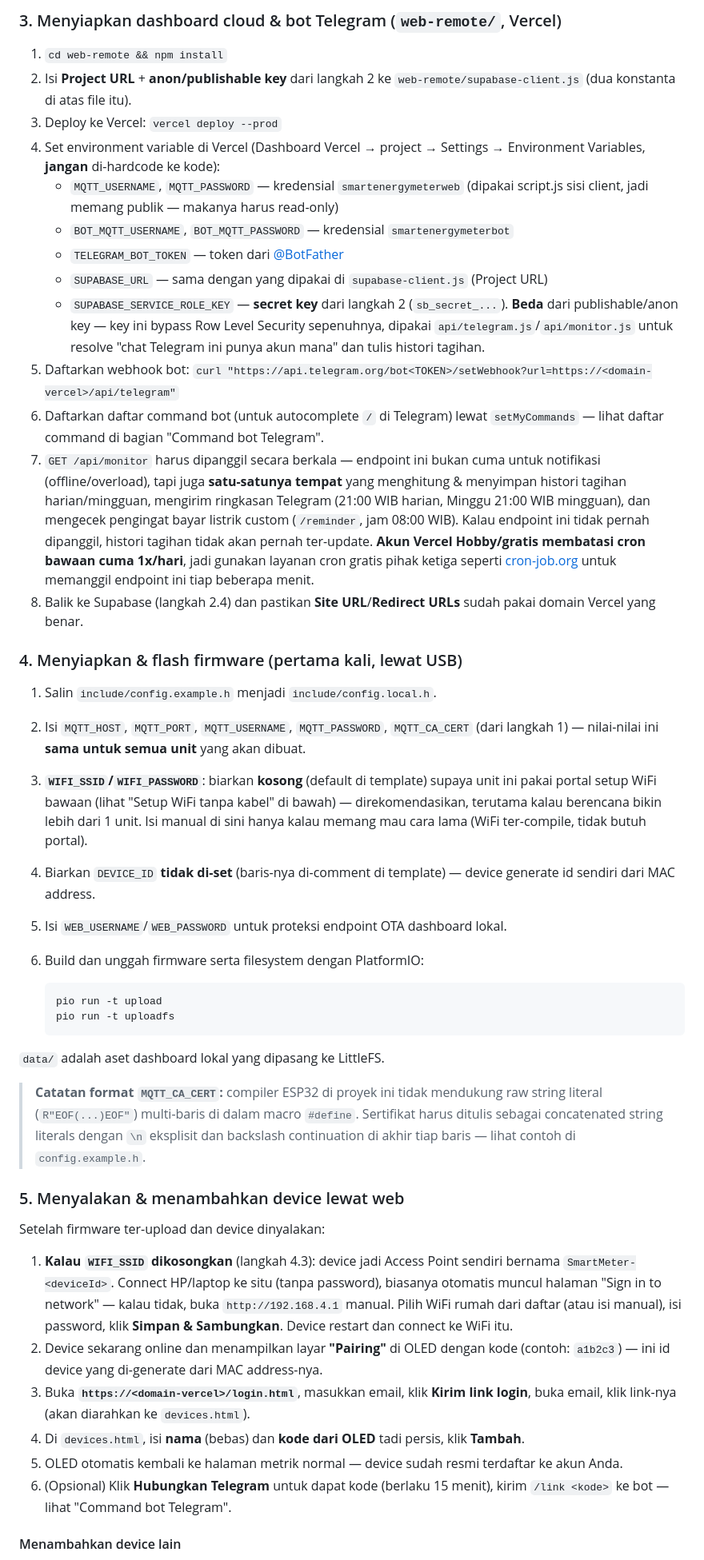
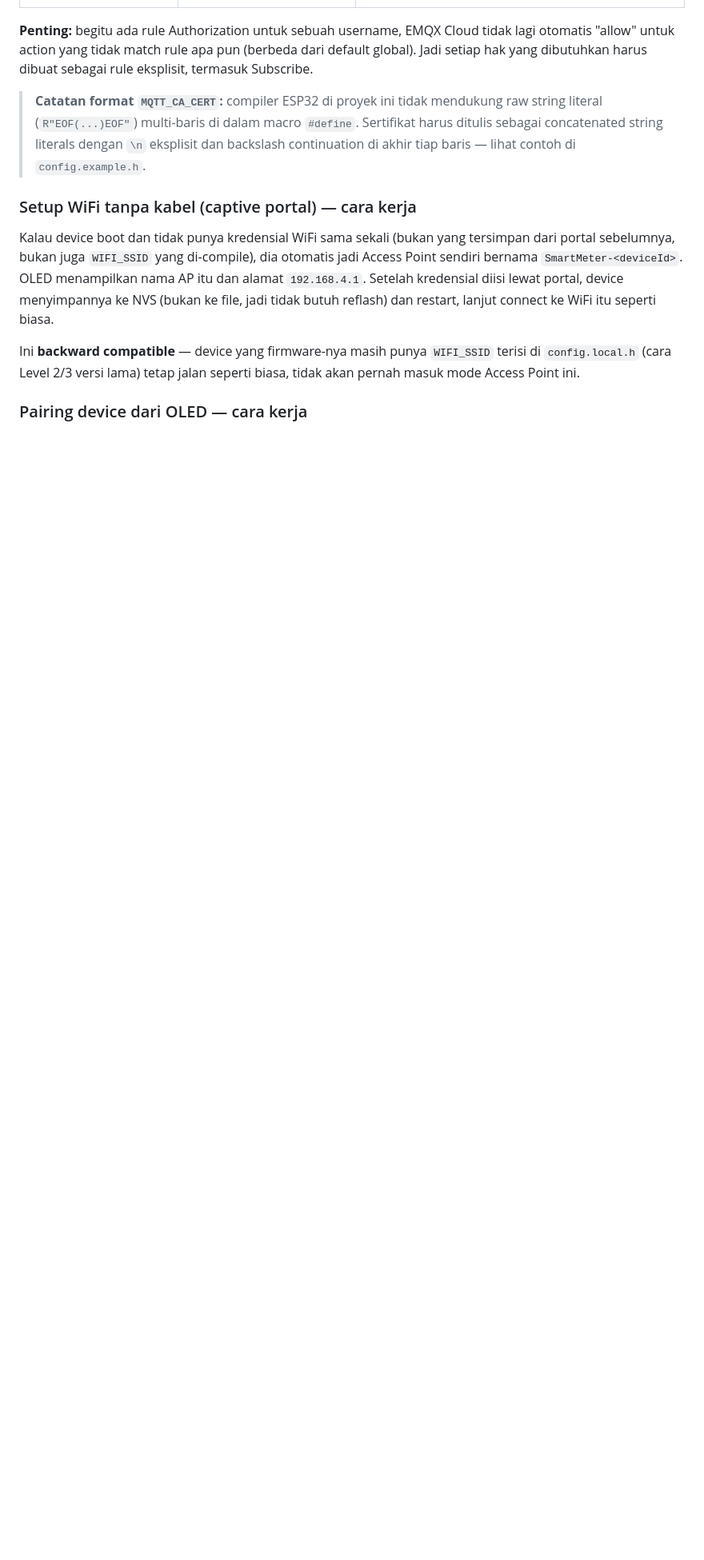
Before and after one commit to yusfikarfirmansamudra933-blip/SmartEnergyMeter-Web-main--1-, a Markdown page: SmartEnergyMeter-Web-main/README.md, the part around one of its changes. Shown at 80% size. GitHub-like rendering; blank space fills up the shorter version.

````diff
--- a/SmartEnergyMeter-Web-main/README.md
+++ b/SmartEnergyMeter-Web-main/README.md
@@ -84,47 +182,12 @@ Dipakai untuk login web, daftar device, dan link akun Telegram.
-### 3. Menyiapkan dashboard cloud & bot Telegram (`web-remote/`, Vercel)
-
-1. `cd web-remote && npm install`
-2. Isi **Project URL** + **anon/publishable key** dari langkah 2 ke `web-remote/supabase-client.js` (dua konstanta di atas file itu).
-3. Deploy ke Vercel: `vercel deploy --prod`
-4. Set environment variable di Vercel (Dashboard Vercel → project → Settings → Environment Variables, **jangan** di-hardcode ke kode):
-   - `MQTT_USERNAME`, `MQTT_PASSWORD` — kredensial `smartenergymeterweb` (dipakai script.js sisi client, jadi memang publik — makanya harus read-only)
-   - `BOT_MQTT_USERNAME`, `BOT_MQTT_PASSWORD` — kredensial `smartenergymeterbot`
-   - `TELEGRAM_BOT_TOKEN` — token dari [@BotFather](https://t.me/BotFather)
-   - `SUPABASE_URL` — sama dengan yang dipakai di `supabase-client.js` (Project URL)
-   - `SUPABASE_SERVICE_ROLE_KEY` — **secret key** dari langkah 2 (`sb_secret_...`). **Beda** dari publishable/anon key — key ini bypass Row Level Security sepenuhnya, dipakai `api/telegram.js`/`api/monitor.js` untuk resolve "chat Telegram ini punya akun mana" dan tulis histori tagihan.
-5. Daftarkan webhook bot: `curl "https://api.telegram.org/bot<TOKEN>/setWebhook?url=https://<domain-vercel>/api/telegram"`
-6. Daftarkan daftar command bot (untuk autocomplete `/` di Telegram) lewat `setMyCommands` — lihat daftar command di bagian "Command bot Telegram".
-7. `GET /api/monitor` harus dipanggil secara berkala — endpoint ini bukan cuma untuk notifikasi (offline/overload), tapi juga **satu-satunya tempat** yang menghitung & menyimpan histori tagihan harian/mingguan, mengirim ringkasan Telegram (21:00 WIB harian, Minggu 21:00 WIB mingguan), dan mengecek pengingat bayar listrik custom (`/reminder`, jam 08:00 WIB). Kalau endpoint ini tidak pernah dipanggil, histori tagihan tidak akan pernah ter-update. **Akun Vercel Hobby/gratis membatasi cron bawaan cuma 1x/hari**, jadi gunakan layanan cron gratis pihak ketiga seperti [cron-job.org](https://cron-job.org) untuk memanggil endpoint ini tiap beberapa menit.
-8. Balik ke Supabase (langkah 2.4) dan pastikan **Site URL**/**Redirect URLs** sudah pakai domain Vercel yang benar.
-
-### 4. Menyiapkan & flash firmware (pertama kali, lewat USB)
-
-1. Salin `include/config.example.h` menjadi `include/config.local.h`.
-2. Isi `MQTT_HOST`, `MQTT_PORT`, `MQTT_USERNAME`, `MQTT_PASSWORD`, `MQTT_CA_CERT` (dari langkah 1) — nilai-nilai ini **sama untuk semua unit** yang akan dibuat.
-3. **`WIFI_SSID`/`WIFI_PASSWORD`**: biarkan **kosong** (default di template) supaya unit ini pakai portal setup WiFi bawaan (lihat "Setup WiFi tanpa kabel" di bawah) — direkomendasikan, terutama kalau berencana bikin lebih dari 1 unit. Isi manual di sini hanya kalau memang mau cara lama (WiFi ter-compile, tidak butuh portal).
-4. Biarkan `DEVICE_ID` **tidak di-set** (baris-nya di-comment di template) — device generate id sendiri dari MAC address.
-5. Isi `WEB_USERNAME`/`WEB_PASSWORD` untuk proteksi endpoint OTA dashboard lokal.
-6. Build dan unggah firmware serta filesystem dengan PlatformIO:
-
-   ```sh
-   pio run -t upload
-   pio run -t uploadfs
-   ```
-
-`data/` adalah aset dashboard lokal yang dipasang ke LittleFS.
+**Penting:** begitu ada rule Authorization untuk sebuah username, EMQX Cloud tidak lagi otomatis "allow" untuk action yang tidak match rule apa pun (berbeda dari default global). Jadi setiap hak yang dibutuhkan harus dibuat sebagai rule eksplisit, termasuk Subscribe.
 
 > **Catatan format `MQTT_CA_CERT`:** compiler ESP32 di proyek ini tidak mendukung raw string literal (`R"EOF(...)EOF"`) multi-baris di dalam macro `#define`. Sertifikat harus ditulis sebagai concatenated string literals dengan `\n` eksplisit dan backslash continuation di akhir tiap baris — lihat contoh di `config.example.h`.
 
-### 5. Menyalakan & menambahkan device lewat web
+### Setup WiFi tanpa kabel (captive portal) — cara kerja
 
-Setelah firmware ter-upload dan device dinyalakan:
+Kalau device boot dan tidak punya kredensial WiFi sama sekali (bukan yang tersimpan dari portal sebelumnya, bukan juga `WIFI_SSID` yang di-compile), dia otomatis jadi Access Point sendiri bernama `SmartMeter-<deviceId>`. OLED menampilkan nama AP itu dan alamat `192.168.4.1`. Setelah kredensial diisi lewat portal, device menyimpannya ke NVS (bukan ke file, jadi tidak butuh reflash) dan restart, lanjut connect ke WiFi itu seperti biasa.
 
-1. **Kalau `WIFI_SSID` dikosongkan** (langkah 4.3): device jadi Access Point sendiri bernama `SmartMeter-<deviceId>`. Connect HP/laptop ke situ (tanpa password), biasanya otomatis muncul halaman "Sign in to network" — kalau tidak, buka `http://192.168.4.1` manual. Pilih WiFi rumah dari daftar (atau isi manual), isi password, klik **Simpan & Sambungkan**. Device restart dan connect ke WiFi itu.
-2. Device sekarang online dan menampilkan layar **"Pairing"** di OLED dengan kode (contoh: `a1b2c3`) — ini id device yang di-generate dari MAC address-nya.
-3. Buka **`https://<domain-vercel>/login.html`**, masukkan email, klik **Kirim link login**, buka email, klik link-nya (akan diarahkan ke `devices.html`).
-4. Di `devices.html`, isi **nama** (bebas) dan **kode dari OLED** tadi persis, klik **Tambah**.
-5. OLED otomatis kembali ke halaman metrik normal — device sudah resmi terdaftar ke akun Anda.
-6. (Opsional) Klik **Hubungkan Telegram** untuk dapat kode (berlaku 15 menit), kirim `/link <kode>` ke bot — lihat "Command bot Telegram".
+Ini **backward compatible** — device yang firmware-nya masih punya `WIFI_SSID` terisi di `config.local.h` (cara Level 2/3 versi lama) tetap jalan seperti biasa, tidak akan pernah masuk mode Access Point ini.
 
-#### Menambahkan device lain
+### Pairing device dari OLED — cara kerja
 
````
Also changed, not shown: other parts of SmartEnergyMeter-Web-main/README.md (+159 -94 lines).
